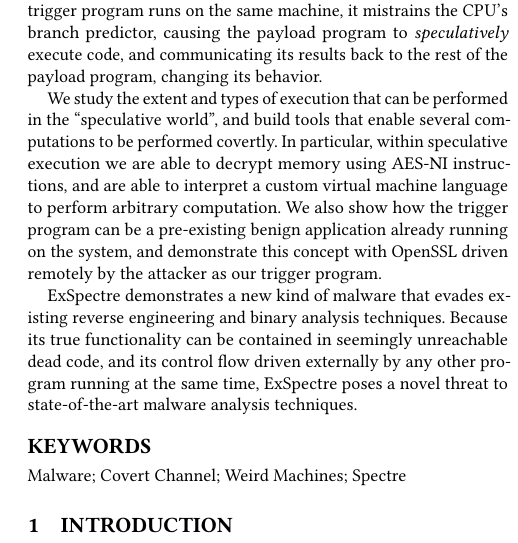
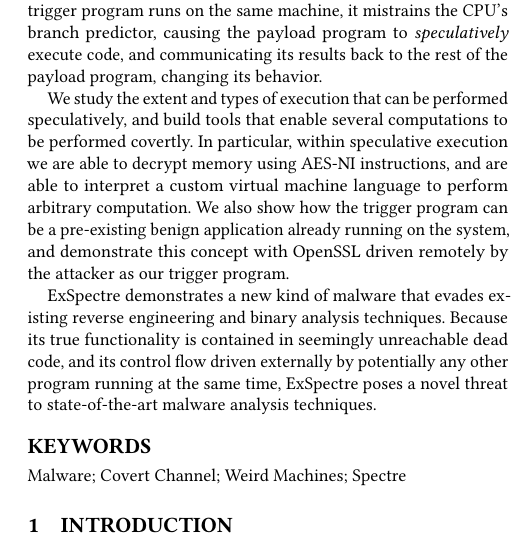
Before and after one commit to ewust/speculake, a LaTeX paper (paper/paper.tex, which reads paper/abstract.tex): part of one column of page 1 of 14, cut so that both start at the same text. Compiled offline with pdfLaTeX.

Commit message:
abstract nits

```diff
--- a/paper/abstract.tex
+++ b/paper/abstract.tex
@@ -19,8 +19,8 @@ predictor, causing the payload program to \emph{speculatively} execute code, and
 communicating its results back to the rest of the payload program, changing its
 behavior.
 
-We study the extent and types of execution that can be performed in the
-``speculative world'', and build tools that enable several computations to be
+We study the extent and types of execution that can be performed
+speculatively, and build tools that enable several computations to be
 performed covertly. In particular, within speculative execution we are able to
 decrypt memory using AES-NI instructions, and are able to interpret a custom
 virtual machine language to perform arbitrary computation.
@@ -33,9 +33,9 @@ trigger program.
 %them.
 
 \speculake demonstrates a new kind of malware that evades existing reverse
-engineering and binary analysis techniques. Because its true functionality can be
+engineering and binary analysis techniques. Because its true functionality is
 contained in seemingly unreachable dead code, and its control flow driven
-externally by any other program running at the same time, \speculake poses a
+externally by potentially any other program running at the same time, \speculake poses a
 novel threat to state-of-the-art malware analysis techniques.
 
 
```
